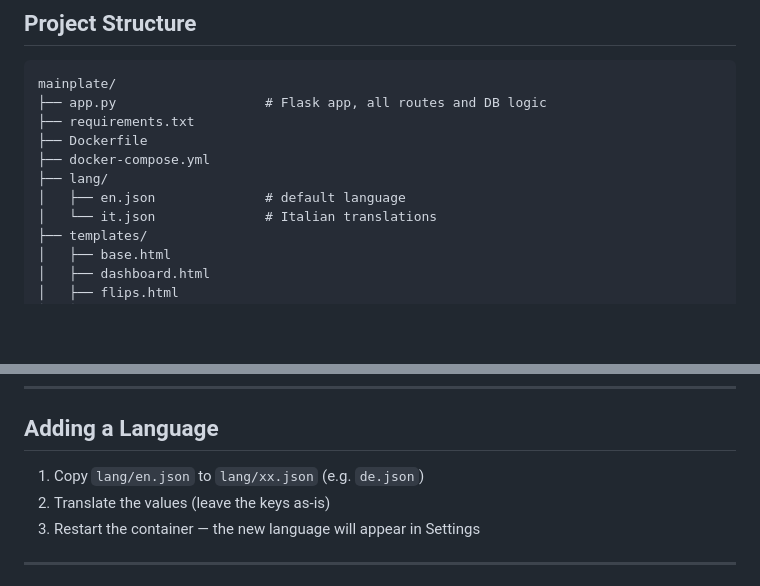
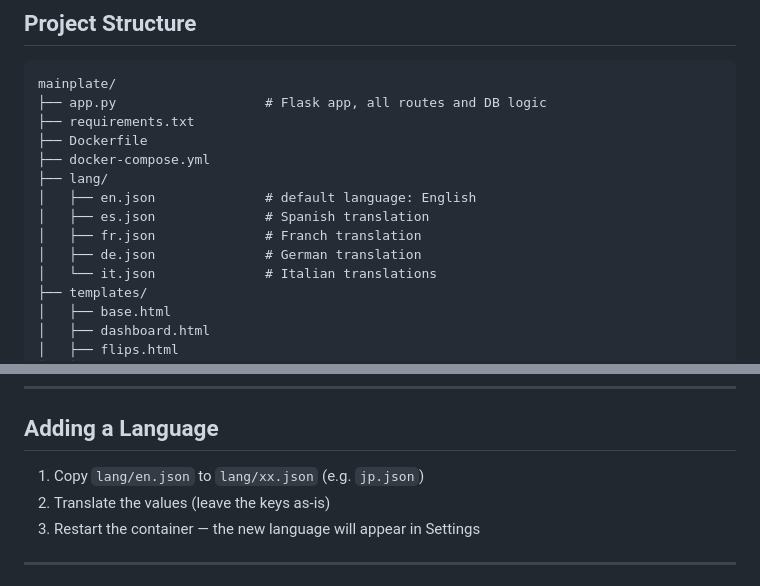
Before and after one commit to flaggz/mainplate, a Markdown page: README.md, 2 parts joined by grey strips. Drawn GitHub-style; blank space fills up the shorter version.

```diff
--- a/README.md
+++ b/README.md
@@ -140,7 +140,10 @@ mainplate/
 ├── Dockerfile
 ├── docker-compose.yml
 ├── lang/
-│   ├── en.json              # default language
+│   ├── en.json              # default language: English
+│   ├── es.json              # Spanish translation
+│   ├── fr.json              # Franch translation
+│   ├── de.json              # German translation
 │   └── it.json              # Italian translations
 ├── templates/
 │   ├── base.html
@@ -170,7 +173,7 @@ mainplate/
 
 ## Adding a Language
 
-1. Copy `lang/en.json` to `lang/xx.json` (e.g. `de.json`)
+1. Copy `lang/en.json` to `lang/xx.json` (e.g. `jp.json`)
 2. Translate the values (leave the keys as-is)
 3. Restart the container — the new language will appear in Settings
 
```
